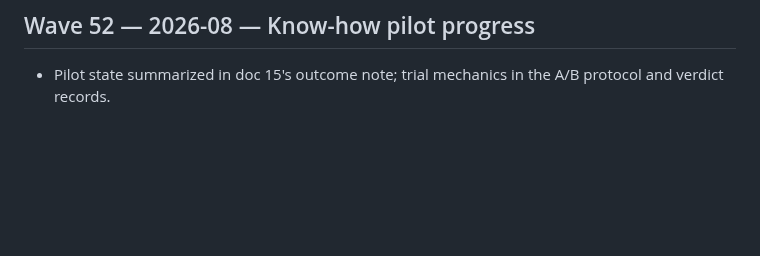
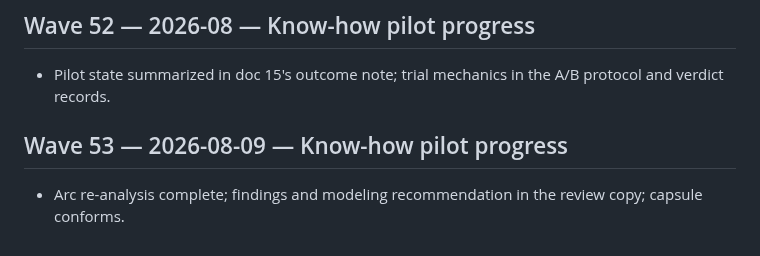
Before and after one commit to jamtho/doxabase, a Markdown page: docs/journal/waves.md, the part around the change. Rendered like a GitHub page; blank space fills up the shorter version.

Commit message:
Know-how pilot progress

```diff
--- a/docs/journal/waves.md
+++ b/docs/journal/waves.md
@@ -837,3 +837,8 @@ keep the old spelling; tracked files should use DoxaBase / doxabase.
 
 - Pilot state summarized in doc 15's outcome note; trial mechanics in
   the A/B protocol and verdict records.
+
+## Wave 53 — 2026-08-09 — Know-how pilot progress
+
+- Arc re-analysis complete; findings and modeling recommendation in
+  the review copy; capsule conforms.
```
